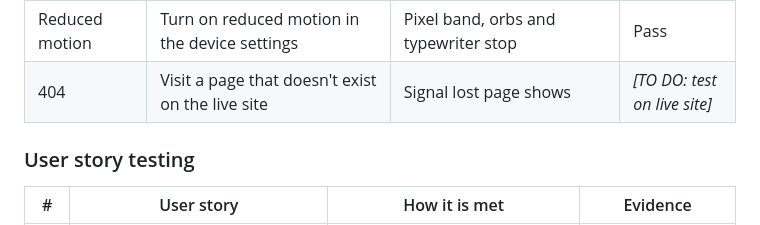
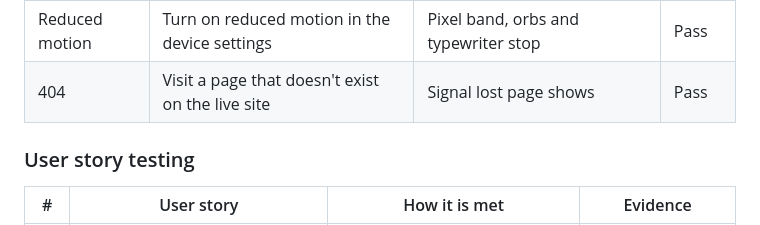
Before and after one commit to llilzizl/designed-to-wonder, a Markdown page: README.md, the part around one of its changes. Drawn GitHub-style.

Commit message:
Add images and update 404 test result in README
Updated README.md to include images and test results.

```diff
--- a/README.md
+++ b/README.md
@@ -694,7 +697,7 @@ No page scrolls sideways at any of these widths.
 | Contact form | Submit a valid message | Success message and the email app opens | Pass |
 | External links | Click any external link | Opens in a new tab | Pass |
 | Reduced motion | Turn on reduced motion in the device settings | Pixel band, orbs and typewriter stop | Pass |
-| 404 | Visit a page that doesn't exist on the live site | Signal lost page shows | *[TO DO: test on live site]* |
+| 404 | Visit a page that doesn't exist on the live site | Signal lost page shows | Pass |
 
 ### User story testing
 
```
Also changed, not shown: other parts of README.md (+4 -1 lines).
